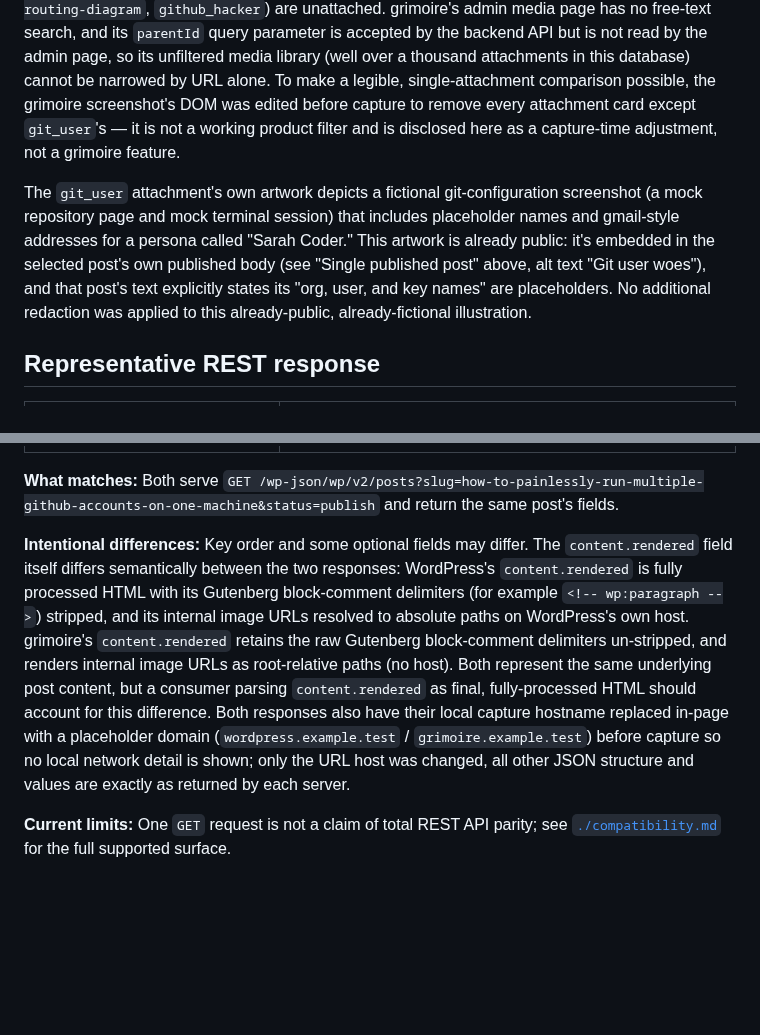
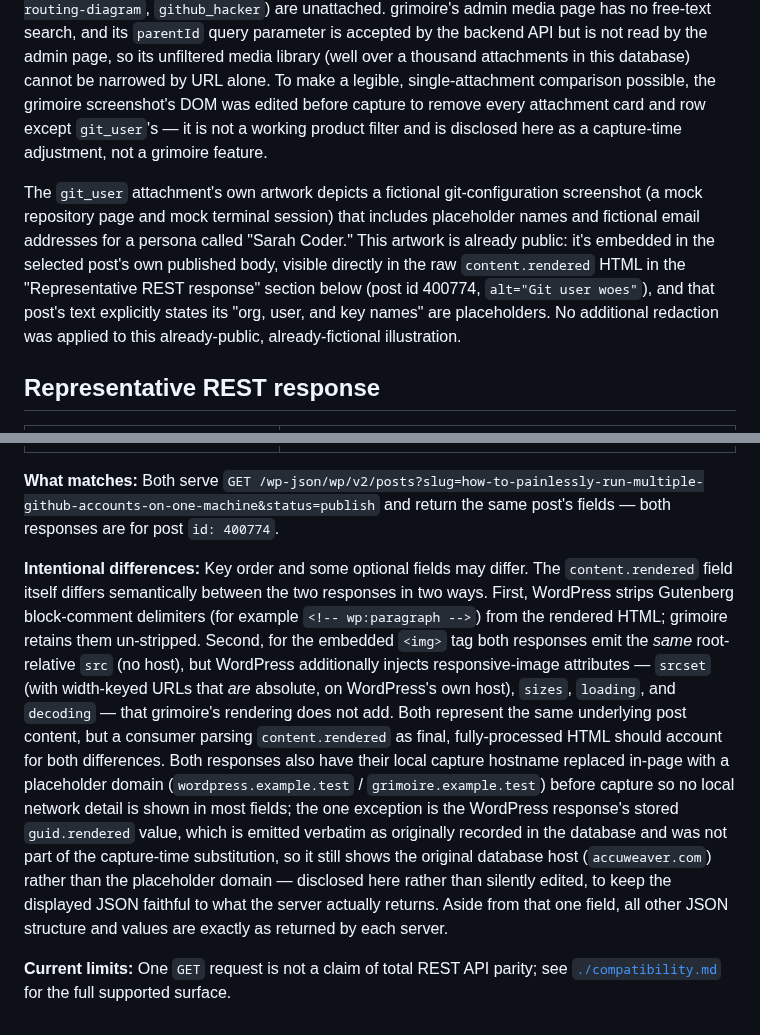
Before and after one commit to roboweaver/grimoire, a Markdown page: docs/wordpress-compatibility-tour.md, 2 parts joined by grey strips. Rendered like a GitHub page; blank space fills up the shorter version.

Commit message:
docs: correct REST content.rendered ground truth and polish wording
Fix the one remaining gating issue plus safe wording polish, no image
recaptures:

- Representative REST response: the prior claim that WordPress emits an
  absolute image src while grimoire emits root-relative was false. Both
  emit the same root-relative <img src>; WordPress additionally injects
  responsive-image attributes (srcset/sizes/loading/decoding), and only
  the srcset URLs are absolute, on WordPress's own host. grimoire adds
  none of those attributes. The Gutenberg block-comment stripped-vs-
  retained difference is unchanged and still accurate.
- Disclose that the WordPress response's stored guid.rendered field was
  not part of the capture-time hostname substitution and still shows the
  original database host (accuweaver.com) rather than the placeholder
  domain, since it is emitted verbatim as recorded.
- Link the two REST screenshots explicitly to the same post (id 400774).
- Media library: state the capture-time DOM edit removed every
  non-target card and row (not just cards).
- Point the git_user artwork's already-public evidence at the REST
  response's raw content.rendered HTML (post 400774) rather than the
  below-fold single-post screenshot.
- Replace "gmail-style addresses" with "fictional email addresses".
- docs/compatibility.md: relabel postmeta as "read + one narrow write"
  instead of "read only", matching the _wp_attached_file write already
  described in the same cell.

Reran manifest/dimensions/metadata, link-resolution, and privacy/stale-
language/scope checks; all pass. No images were recaptured.

Co-authored-by: Copilot App <223556219+Copilot@users.noreply.github.com>

```diff
--- a/docs/wordpress-compatibility-tour.md
+++ b/docs/wordpress-compatibility-tour.md
@@ -147,18 +147,19 @@ accepted by the backend API but is not read by the admin page, so its
 unfiltered media library (well over a thousand attachments in this database)
 cannot be narrowed by URL alone. To make a legible, single-attachment
 comparison possible, the grimoire screenshot's DOM was edited before capture
-to remove every attachment card except `git_user`'s — it is not a working
-product filter and is disclosed here as a capture-time adjustment, not a
-grimoire feature.
+to remove every attachment card and row except `git_user`'s — it is not a
+working product filter and is disclosed here as a capture-time adjustment,
+not a grimoire feature.
 
 The `git_user` attachment's own artwork depicts a fictional git-configuration
 screenshot (a mock repository page and mock terminal session) that includes
-placeholder names and gmail-style addresses for a persona called "Sarah
+placeholder names and fictional email addresses for a persona called "Sarah
 Coder." This artwork is already public: it's embedded in the selected
-post's own published body (see "Single published post" above, alt text "Git
-user woes"), and that post's text explicitly states its "org, user, and key
-names" are placeholders. No additional redaction was applied to this
-already-public, already-fictional illustration.
+post's own published body, visible directly in the raw `content.rendered`
+HTML in the "Representative REST response" section below (post id 400774,
+`alt="Git user woes"`), and that post's text explicitly states its "org,
+user, and key names" are placeholders. No additional redaction was applied
+to this already-public, already-fictional illustration.
 
 ## Representative REST response
 
@@ -167,22 +168,30 @@ already-public, already-fictional illustration.
 | ![WordPress REST API response for the selected post](./images/compatibility/rest-response-wordpress.png) | ![grimoire REST API response for the same post](./images/compatibility/rest-response-grimoire.png) |
 
 **What matches:** Both serve `GET /wp-json/wp/v2/posts?slug=how-to-painlessly-run-multiple-github-accounts-on-one-machine&status=publish`
-and return the same post's fields.
+and return the same post's fields — both responses are for post `id: 400774`.
 
 **Intentional differences:** Key order and some optional fields may differ.
 The `content.rendered` field itself differs semantically between the two
-responses: WordPress's `content.rendered` is fully processed HTML with its
-Gutenberg block-comment delimiters (for example `<!-- wp:paragraph -->`)
-stripped, and its internal image URLs resolved to absolute paths on
-WordPress's own host. grimoire's `content.rendered` retains the raw
-Gutenberg block-comment delimiters un-stripped, and renders internal image
-URLs as root-relative paths (no host). Both represent the same underlying
-post content, but a consumer parsing `content.rendered` as final,
-fully-processed HTML should account for this difference. Both responses
-also have their local capture hostname replaced in-page with a placeholder
-domain (`wordpress.example.test` / `grimoire.example.test`) before capture
-so no local network detail is shown; only the URL host was changed, all
-other JSON structure and values are exactly as returned by each server.
+responses in two ways. First, WordPress strips Gutenberg block-comment
+delimiters (for example `<!-- wp:paragraph -->`) from the rendered HTML;
+grimoire retains them un-stripped. Second, for the embedded `<img>` tag both
+responses emit the *same* root-relative `src` (no host), but WordPress
+additionally injects responsive-image attributes — `srcset` (with
+width-keyed URLs that *are* absolute, on WordPress's own host), `sizes`,
+`loading`, and `decoding` — that grimoire's rendering does not add. Both
+represent the same underlying post content, but a consumer parsing
+`content.rendered` as final, fully-processed HTML should account for both
+differences. Both responses also have their local capture hostname replaced
+in-page with a placeholder domain (`wordpress.example.test` /
+`grimoire.example.test`) before capture so no local network detail is shown
+in most fields; the one exception is the WordPress response's stored
+`guid.rendered` value, which is emitted verbatim as originally recorded in
+the database and was not part of the capture-time substitution, so it still
+shows the original database host (`accuweaver.com`) rather than the
+placeholder domain — disclosed here rather than silently edited, to keep
+the displayed JSON faithful to what the server actually returns. Aside from
+that one field, all other JSON structure and values are exactly as returned
+by each server.
 
 **Current limits:** One `GET` request is not a claim of total REST API
 parity; see [`./compatibility.md`](./compatibility.md) for the full
```
Also changed, not shown: docs/compatibility.md (+1 -1 lines).
